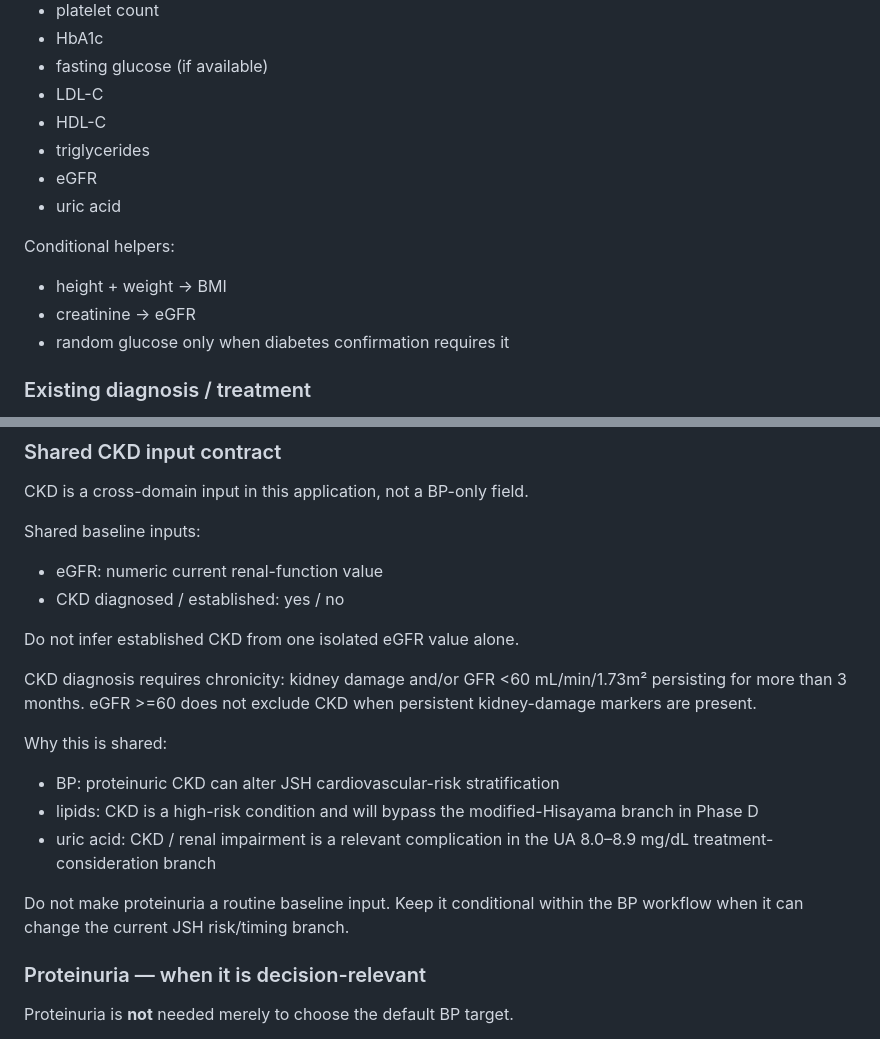
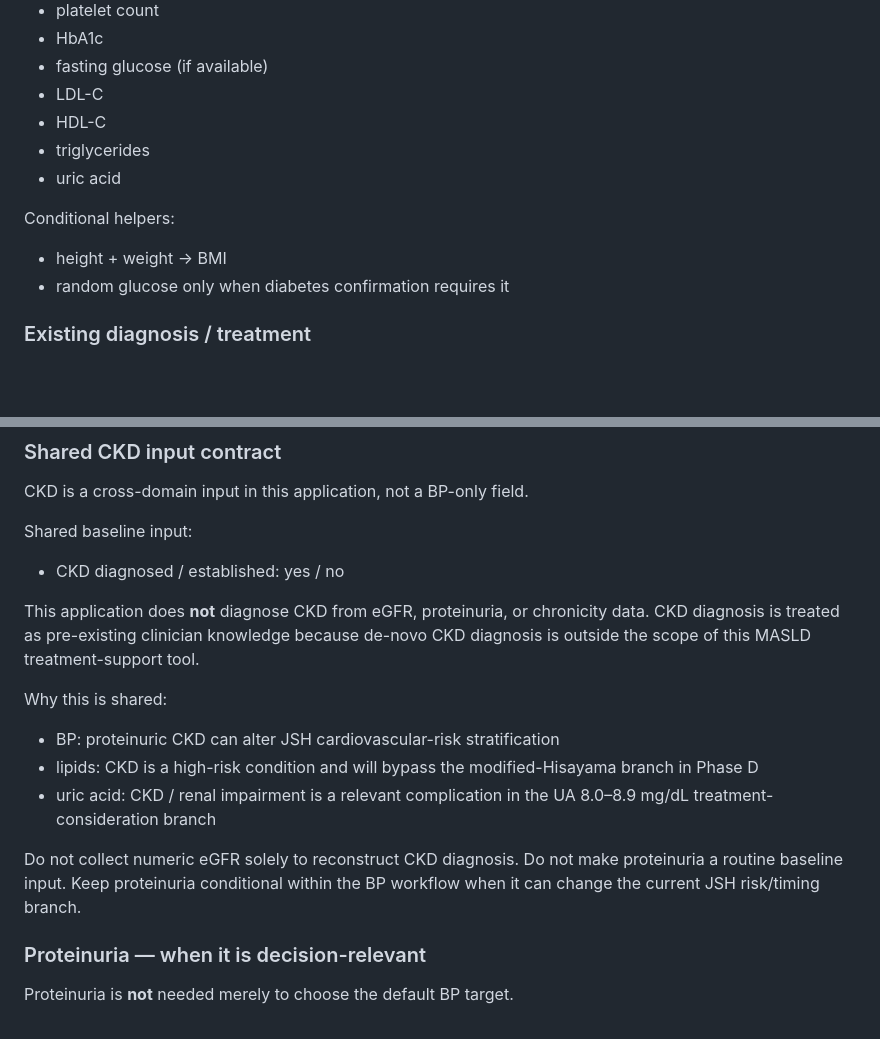
Before and after one commit to oraP-3/MASLD_diagnosis, a Markdown page: docs/spec-v0.3.md, 2 parts joined by grey strips. Drawn GitHub-style; blank space fills up the shorter version.

Commit message:
docs: scope CKD to established diagnosis flag

```diff
--- a/docs/spec-v0.3.md
+++ b/docs/spec-v0.3.md
@@ -59,12 +59,10 @@ If alcohol intake is unknown, the existing beverage / quantity calculator may be
 - LDL-C
 - HDL-C
 - triglycerides
-- eGFR
 - uric acid
 
 Conditional helpers:
 - height + weight -> BMI
-- creatinine -> eGFR
 - random glucose only when diabetes confirmation requires it
 
 ### Existing diagnosis / treatment
@@ -295,20 +293,17 @@ For CKD:
 
 CKD is a cross-domain input in this application, not a BP-only field.
 
-Shared baseline inputs:
-- eGFR: numeric current renal-function value
+Shared baseline input:
 - CKD diagnosed / established: yes / no
 
-Do not infer established CKD from one isolated eGFR value alone.
-
-CKD diagnosis requires chronicity: kidney damage and/or GFR <60 mL/min/1.73m² persisting for more than 3 months. eGFR >=60 does not exclude CKD when persistent kidney-damage markers are present.
+This application does **not** diagnose CKD from eGFR, proteinuria, or chronicity data. CKD diagnosis is treated as pre-existing clinician knowledge because de-novo CKD diagnosis is outside the scope of this MASLD treatment-support tool.
 
 Why this is shared:
 - BP: proteinuric CKD can alter JSH cardiovascular-risk stratification
 - lipids: CKD is a high-risk condition and will bypass the modified-Hisayama branch in Phase D
 - uric acid: CKD / renal impairment is a relevant complication in the UA 8.0–8.9 mg/dL treatment-consideration branch
 
-Do not make proteinuria a routine baseline input. Keep it conditional within the BP workflow when it can change the current JSH risk/timing branch.
+Do not collect numeric eGFR solely to reconstruct CKD diagnosis. Do not make proteinuria a routine baseline input. Keep proteinuria conditional within the BP workflow when it can change the current JSH risk/timing branch.
 
 ### Proteinuria — when it is decision-relevant
 
```
